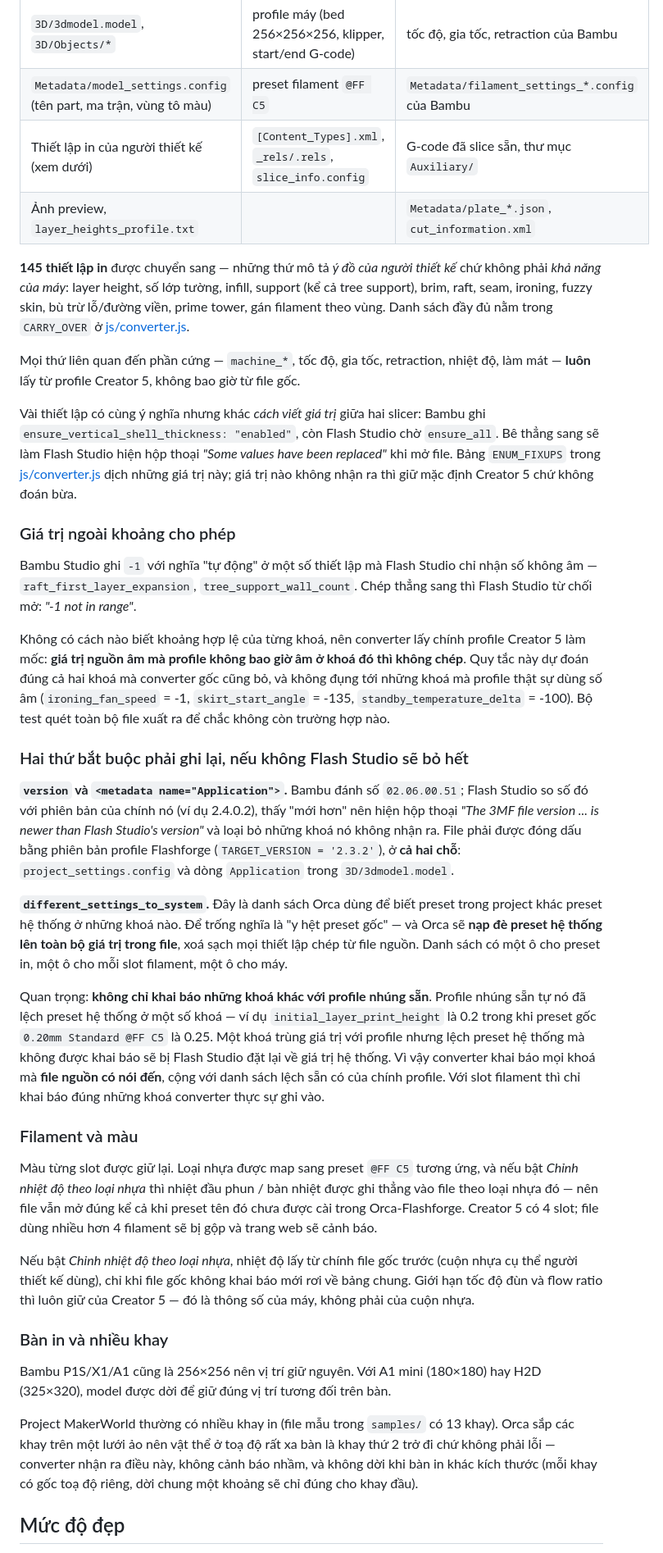
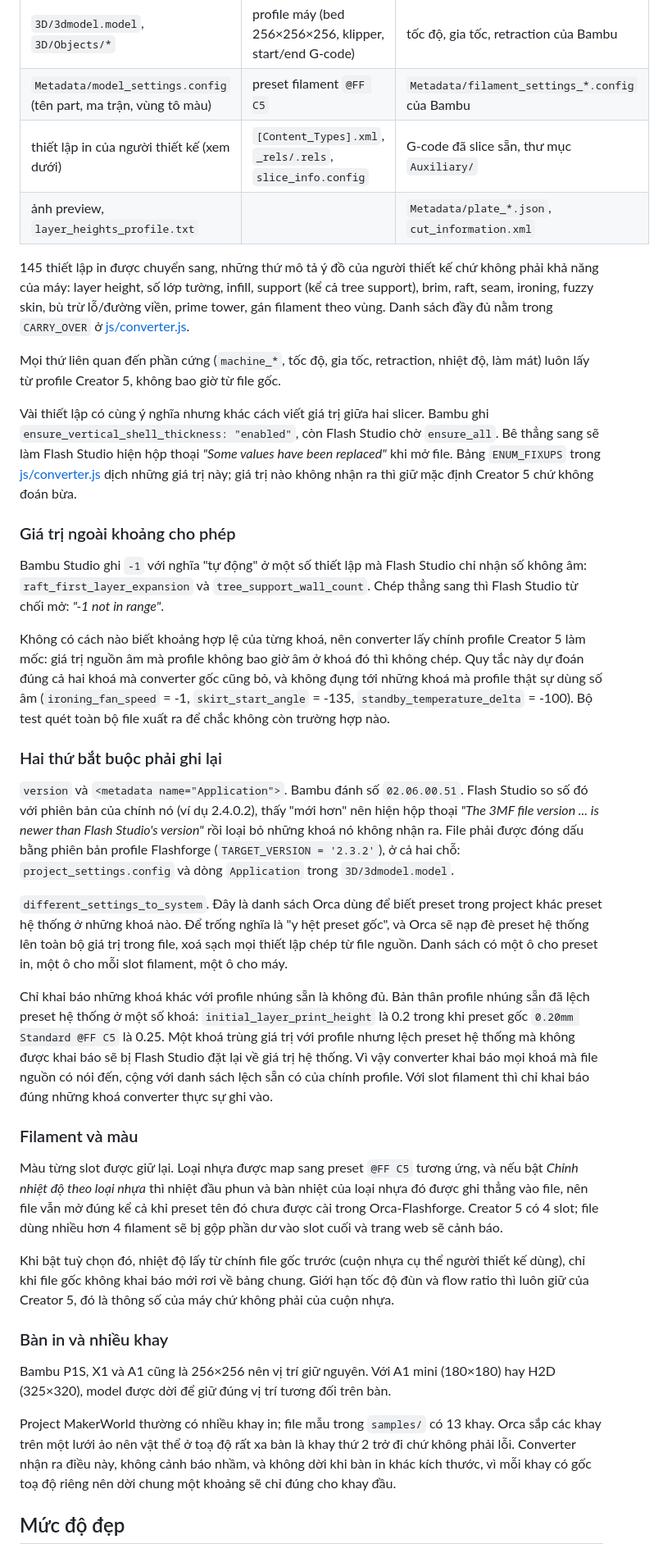
Before and after one commit to phuctranfxvn/mkw-creator-converter, a Markdown page: README.vi.md, the part around one of its changes. Shown at 82% size. GitHub-like rendering.

```diff
--- a/README.vi.md
+++ b/README.vi.md
@@ -40,19 +45,19 @@ Converter giữ lại phần thuộc về *model*, thay phần thuộc về *má
 |---|---|---|
 | `3D/3dmodel.model`, `3D/Objects/*` | profile máy (bed 256×256×256, klipper, start/end G-code) | tốc độ, gia tốc, retraction của Bambu |
 | `Metadata/model_settings.config` (tên part, ma trận, vùng tô màu) | preset filament `@FF C5` | `Metadata/filament_settings_*.config` của Bambu |
-| Thiết lập in của người thiết kế (xem dưới) | `[Content_Types].xml`, `_rels/.rels`, `slice_info.config` | G-code đã slice sẵn, thư mục `Auxiliary/` |
-| Ảnh preview, `layer_heights_profile.txt` | | `Metadata/plate_*.json`, `cut_information.xml` |
+| thiết lập in của người thiết kế (xem dưới) | `[Content_Types].xml`, `_rels/.rels`, `slice_info.config` | G-code đã slice sẵn, thư mục `Auxiliary/` |
+| ảnh preview, `layer_heights_profile.txt` | | `Metadata/plate_*.json`, `cut_information.xml` |
 
-**145 thiết lập in** được chuyển sang — những thứ mô tả *ý đồ của người thiết kế*
-chứ không phải *khả năng của máy*: layer height, số lớp tường, infill, support
-(kể cả tree support), brim, raft, seam, ironing, fuzzy skin, bù trừ lỗ/đường
-viền, prime tower, gán filament theo vùng. Danh sách đầy đủ nằm trong
-`CARRY_OVER` ở [js/converter.js](js/converter.js).
+145 thiết lập in được chuyển sang, những thứ mô tả ý đồ của người thiết kế chứ
+không phải khả năng của máy: layer height, số lớp tường, infill, support (kể cả
+tree support), brim, raft, seam, ironing, fuzzy skin, bù trừ lỗ/đường viền,
+prime tower, gán filament theo vùng. Danh sách đầy đủ nằm trong `CARRY_OVER`
+ở [js/converter.js](js/converter.js).
 
-Mọi thứ liên quan đến phần cứng — `machine_*`, tốc độ, gia tốc, retraction,
-nhiệt độ, làm mát — **luôn** lấy từ profile Creator 5, không bao giờ từ file gốc.
+Mọi thứ liên quan đến phần cứng (`machine_*`, tốc độ, gia tốc, retraction,
+nhiệt độ, làm mát) luôn lấy từ profile Creator 5, không bao giờ từ file gốc.
 
-Vài thiết lập có cùng ý nghĩa nhưng khác *cách viết giá trị* giữa hai slicer:
+Vài thiết lập có cùng ý nghĩa nhưng khác cách viết giá trị giữa hai slicer.
 Bambu ghi `ensure_vertical_shell_thickness: "enabled"`, còn Flash Studio chờ
 `ensure_all`. Bê thẳng sang sẽ làm Flash Studio hiện hộp thoại *"Some values have
 been replaced"* khi mở file. Bảng `ENUM_FIXUPS` trong
@@ -62,63 +67,62 @@ nhận ra thì giữ mặc định Creator 5 chứ không đoán bừa.
 ### Giá trị ngoài khoảng cho phép
 
 Bambu Studio ghi `-1` với nghĩa "tự động" ở một số thiết lập mà Flash Studio
-chỉ nhận số không âm — `raft_first_layer_expansion`, `tree_support_wall_count`.
+chỉ nhận số không âm: `raft_first_layer_expansion` và `tree_support_wall_count`.
 Chép thẳng sang thì Flash Studio từ chối mở: *"-1 not in range"*.
 
 Không có cách nào biết khoảng hợp lệ của từng khoá, nên converter lấy chính
-profile Creator 5 làm mốc: **giá trị nguồn âm mà profile không bao giờ âm ở
-khoá đó thì không chép**. Quy tắc này dự đoán đúng cả hai khoá mà converter gốc
-cũng bỏ, và không đụng tới những khoá mà profile thật sự dùng số âm
+profile Creator 5 làm mốc: giá trị nguồn âm mà profile không bao giờ âm ở khoá
+đó thì không chép. Quy tắc này dự đoán đúng cả hai khoá mà converter gốc cũng
+bỏ, và không đụng tới những khoá mà profile thật sự dùng số âm
 (`ironing_fan_speed` = -1, `skirt_start_angle` = -135, `standby_temperature_delta`
 = -100). Bộ test quét toàn bộ file xuất ra để chắc không còn trường hợp nào.
 
-### Hai thứ bắt buộc phải ghi lại, nếu không Flash Studio sẽ bỏ hết
+### Hai thứ bắt buộc phải ghi lại
 
-**`version` và `<metadata name="Application">`.** Bambu đánh số `02.06.00.51`;
+`version` và `<metadata name="Application">`. Bambu đánh số `02.06.00.51`.
 Flash Studio so số đó với phiên bản của chính nó (ví dụ 2.4.0.2), thấy "mới hơn"
 nên hiện hộp thoại *"The 3MF file version ... is newer than Flash Studio's
-version"* và loại bỏ những khoá nó không nhận ra. File phải được đóng dấu bằng
-phiên bản profile Flashforge (`TARGET_VERSION = '2.3.2'`), ở **cả hai chỗ**:
+version"* rồi loại bỏ những khoá nó không nhận ra. File phải được đóng dấu bằng
+phiên bản profile Flashforge (`TARGET_VERSION = '2.3.2'`), ở cả hai chỗ:
 `project_settings.config` và dòng `Application` trong `3D/3dmodel.model`.
 
-**`different_settings_to_system`.** Đây là danh sách Orca dùng để biết preset
-trong project khác preset hệ thống ở những khoá nào. Để trống nghĩa là "y hệt
-preset gốc" — và Orca sẽ **nạp đè preset hệ thống lên toàn bộ giá trị trong
-file**, xoá sạch mọi thiết lập chép từ file nguồn. Danh sách có một ô cho preset
-in, một ô cho mỗi slot filament, một ô cho máy.
+`different_settings_to_system`. Đây là danh sách Orca dùng để biết preset trong
+project khác preset hệ thống ở những khoá nào. Để trống nghĩa là "y hệt preset
+gốc", và Orca sẽ nạp đè preset hệ thống lên toàn bộ giá trị trong file, xoá sạch
+mọi thiết lập chép từ file nguồn. Danh sách có một ô cho preset in, một ô cho mỗi
+slot filament, một ô cho máy.
 
-Quan trọng: **không chỉ khai báo những khoá khác với profile nhúng sẵn**.
-Profile nhúng sẵn tự nó đã lệch preset hệ thống ở một số khoá — ví dụ
-`initial_layer_print_height` là 0.2 trong khi preset gốc `0.20mm Standard @FF C5`
-là 0.25. Một khoá trùng giá trị với profile nhưng lệch preset hệ thống mà không
-được khai báo sẽ bị Flash Studio đặt lại về giá trị hệ thống. Vì vậy converter
-khai báo mọi khoá mà **file nguồn có nói đến**, cộng với danh sách lệch sẵn có
-của chính profile. Với slot filament thì chỉ khai báo đúng những khoá converter
-thực sự ghi vào.
+Chỉ khai báo những khoá khác với profile nhúng sẵn là không đủ. Bản thân profile
+nhúng sẵn đã lệch preset hệ thống ở một số khoá: `initial_layer_print_height` là
+0.2 trong khi preset gốc `0.20mm Standard @FF C5` là 0.25. Một khoá trùng giá trị
+với profile nhưng lệch preset hệ thống mà không được khai báo sẽ bị Flash Studio
+đặt lại về giá trị hệ thống. Vì vậy converter khai báo mọi khoá mà file nguồn có
+nói đến, cộng với danh sách lệch sẵn có của chính profile. Với slot filament thì
+chỉ khai báo đúng những khoá converter thực sự ghi vào.
 
 ### Filament và màu
 
 Màu từng slot được giữ lại. Loại nhựa được map sang preset `@FF C5` tương ứng,
-và nếu bật *Chỉnh nhiệt độ theo loại nhựa* thì nhiệt đầu phun / bàn nhiệt được
-ghi thẳng vào file theo loại nhựa đó — nên file vẫn mở đúng kể cả khi preset
-tên đó chưa được cài trong Orca-Flashforge. Creator 5 có 4 slot; file dùng nhiều
-hơn 4 filament sẽ bị gộp và trang web sẽ cảnh báo.
+và nếu bật *Chỉnh nhiệt độ theo loại nhựa* thì nhiệt đầu phun và bàn nhiệt của
+loại nhựa đó được ghi thẳng vào file, nên file vẫn mở đúng kể cả khi preset tên
+đó chưa được cài trong Orca-Flashforge. Creator 5 có 4 slot; file dùng nhiều hơn
+4 filament sẽ bị gộp phần dư vào slot cuối và trang web sẽ cảnh báo.
 
-Nếu bật *Chỉnh nhiệt độ theo loại nhựa*, nhiệt độ lấy từ chính file gốc trước
-(cuộn nhựa cụ thể người thiết kế dùng), chỉ khi file gốc không khai báo mới rơi
-về bảng chung. Giới hạn tốc độ đùn và flow ratio thì luôn giữ của Creator 5 —
-đó là thông số của máy, không phải của cuộn nhựa.
+Khi bật tuỳ chọn đó, nhiệt độ lấy từ chính file gốc trước (cuộn nhựa cụ thể
+người thiết kế dùng), chỉ khi file gốc không khai báo mới rơi về bảng chung.
+Giới hạn tốc độ đùn và flow ratio thì luôn giữ của Creator 5, đó là thông số của
+máy chứ không phải của cuộn nhựa.
 
 ### Bàn in và nhiều khay
 
-Bambu P1S/X1/A1 cũng là 256×256 nên vị trí giữ nguyên. Với A1 mini (180×180)
+Bambu P1S, X1 và A1 cũng là 256×256 nên vị trí giữ nguyên. Với A1 mini (180×180)
 hay H2D (325×320), model được dời để giữ đúng vị trí tương đối trên bàn.
 
-Project MakerWorld thường có nhiều khay in (file mẫu trong `samples/` có 13
-khay). Orca sắp các khay trên một lưới ảo nên vật thể ở toạ độ rất xa bàn là
-khay thứ 2 trở đi chứ không phải lỗi — converter nhận ra điều này, không cảnh
-báo nhầm, và không dời khi bàn in khác kích thước (mỗi khay có gốc toạ độ
-riêng, dời chung một khoảng sẽ chỉ đúng cho khay đầu).
+Project MakerWorld thường có nhiều khay in; file mẫu trong `samples/` có 13 khay.
+Orca sắp các khay trên một lưới ảo nên vật thể ở toạ độ rất xa bàn là khay thứ 2
+trở đi chứ không phải lỗi. Converter nhận ra điều này, không cảnh báo nhầm, và
+không dời khi bàn in khác kích thước, vì mỗi khay có gốc toạ độ riêng nên dời
+chung một khoảng sẽ chỉ đúng cho khay đầu.
 
 ## Mức độ đẹp
 
```
Also changed, not shown: other parts of README.vi.md (+59 -53 lines).
